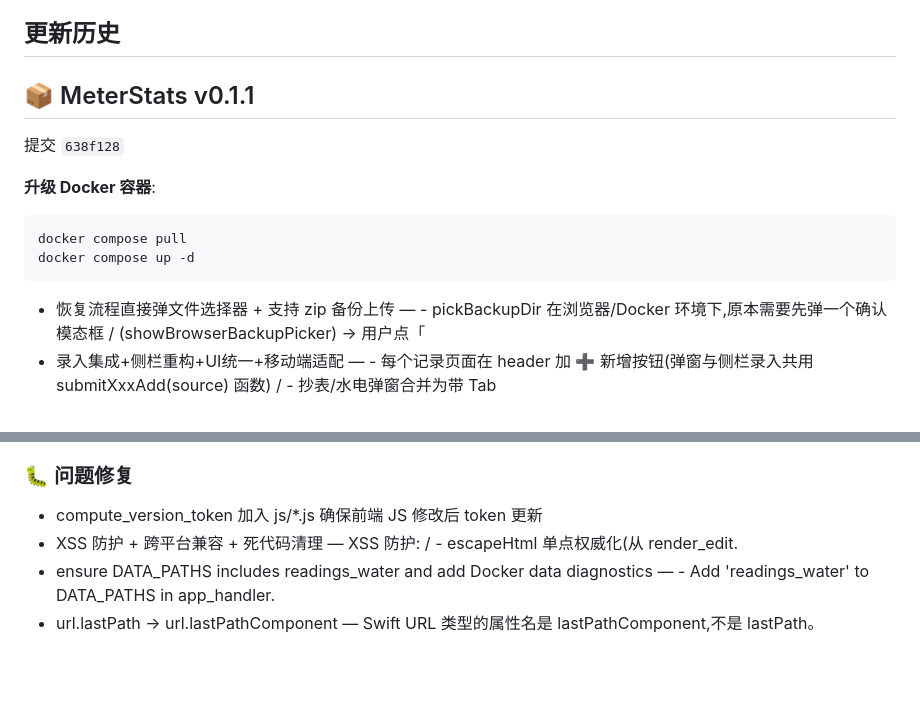
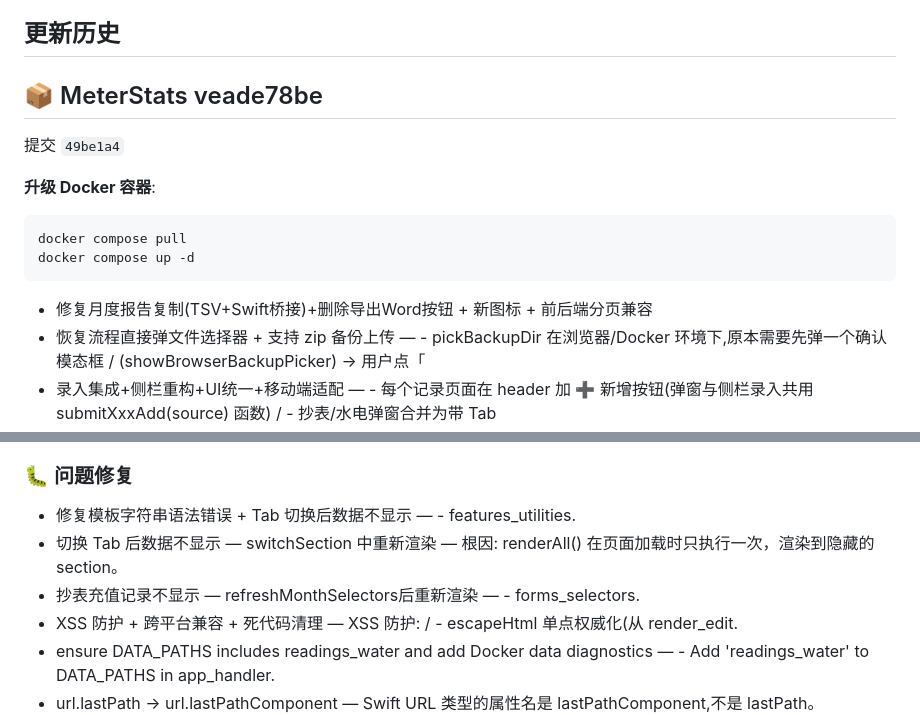
Before and after one commit to zz3656/meter-stats, a Markdown page: README.Docker.md, 2 parts joined by grey strips. GitHub-like rendering; blank space fills up the shorter version.

Commit message:
docs: 自动同步 v changelog 到 README.Docker.md [skip ci]

````diff
--- a/README.Docker.md
+++ b/README.Docker.md
@@ -92,9 +92,9 @@ docker compose down && docker compose up -d
 
 ## 更新历史
 
-## 📦 MeterStats v0.1.1
+## 📦 MeterStats veade78be
 
-提交 `638f128`
+提交 `49be1a4`
 
 **升级 Docker 容器**:
 ```bash
@@ -103,6 +103,7 @@ docker compose up -d
 ```
 
 
+- 修复月度报告复制(TSV+Swift桥接)+删除导出Word按钮 + 新图标 + 前后端分页兼容
 - 恢复流程直接弹文件选择器 + 支持 zip 备份上传 — - pickBackupDir 在浏览器/Docker 环境下,原本需要先弹一个确认模态框 / (showBrowserBackupPicker) → 用户点「
 - 录入集成+侧栏重构+UI统一+移动端适配 — - 每个记录页面在 header 加 ➕ 新增按钮(弹窗与侧栏录入共用 submitXxxAdd(source) 函数) / - 抄表/水电弹窗合并为带 Tab
 - 值班录入新增故障区域字段 — - 值班录入表单新增「故障区域」输入框(选填,如:1#大厅、2#消防) / - 工作记录表格新增「故障区域」列展示 / - 后端 duty.
@@ -112,7 +113,9 @@ docker compose up -d
 
 ### 🐛 问题修复
 
-- compute_version_token 加入 js/*.js 确保前端 JS 修改后 token 更新
+- 修复模板字符串语法错误 + Tab 切换后数据不显示 — - features_utilities.
+- 切换 Tab 后数据不显示 — switchSection 中重新渲染 — 根因: renderAll() 在页面加载时只执行一次，渲染到隐藏的 section。
+- 抄表充值记录不显示 — refreshMonthSelectors后重新渲染 — - forms_selectors.
 - XSS 防护 + 跨平台兼容 + 死代码清理 — XSS 防护: / - escapeHtml 单点权威化(从 render_edit.
 - ensure DATA_PATHS includes readings_water and add Docker data diagnostics — - Add 'readings_water' to DATA_PATHS in app_handler.
 - url.lastPath → url.lastPathComponent — Swift URL 类型的属性名是 lastPathComponent,不是 lastPath。
````
Also changed, not shown: other parts of README.Docker.md (+1 -1 lines).
